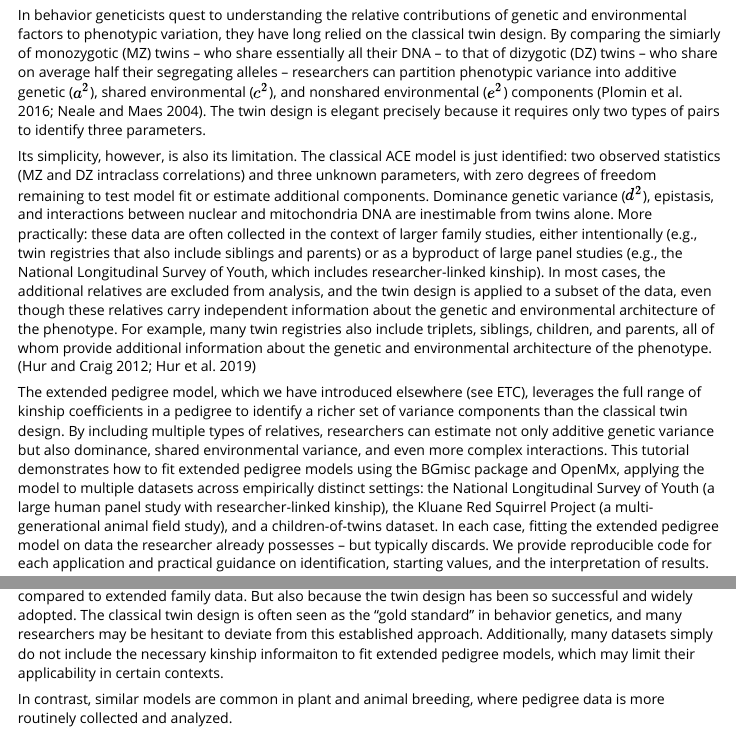
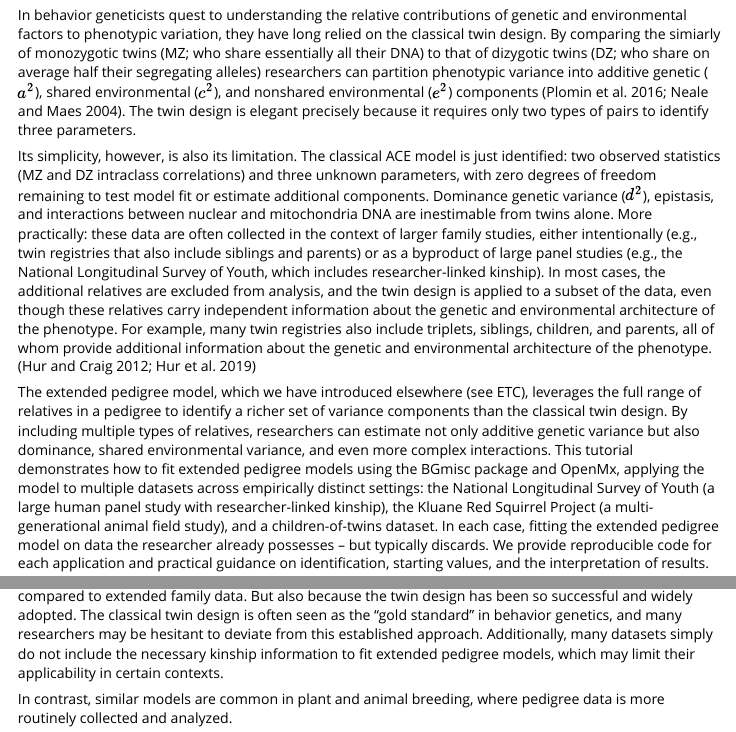
Before and after one commit to R-Computing-Lab/pedigreedata, an R Markdown document (vignettes/article/tutorialmanuscript.Rmd): the page in a window 1100 px wide, from 580 px down, and a second part further down, joined at a grey line. Rendered offline with R 4.5, knitr and Pandoc, with nearby package versions.

Commit message:
Add .positai ignore; fix squirrel data & vignette
Add .positai and .claude entries to .Rbuildignore and .gitignore. Repair a malformed mutate pipeline in data-raw/df_redsquirrels.R to fix sex values for specific personIDs and regenerate the data/red_squirrels.rda dataset. Apply minor copyedits in vignettes/article/tutorialmanuscript.Rmd to improve wording and correct typos (e.g., 'relatives', 'information').

```diff
--- a/vignettes/article/tutorialmanuscript.Rmd
+++ b/vignettes/article/tutorialmanuscript.Rmd
@@ -50,8 +50,8 @@ options(rmarkdown.html_vignette.check_title = FALSE)
 
 In behavior geneticists quest to understanding the relative contributions of genetic and
 environmental factors to phenotypic variation, they have long relied on the classical twin design.
-By comparing the simiarly of monozygotic (MZ) twins -- who share essentially all their DNA -- to
-that of dizygotic (DZ) twins -- who share on average half their segregating alleles -- researchers
+By comparing the simiarly of monozygotic twins (MZ; who share essentially all their DNA) to
+that of dizygotic twins (DZ; who share on average half their segregating alleles) researchers
 can partition phenotypic variance into additive genetic ($a^2$), shared environmental ($c^2$), and
 nonshared environmental ($e^2$) components [@plomin2016; @neale2004]. The twin design is elegant
 precisely because it requires only two types of pairs to identify three parameters.
@@ -71,7 +71,7 @@ additional information about the genetic and environmental architecture of the p
 <!-- cite https://helda.helsinki.fi/server/api/core/bitstreams/f0b6dc08-69df-449e-a8fe-e2c78abf7f60/content -->
 
 The extended pedigree model, which we have introduced elsewhere (see ETC), leverages the full range
-of kinship coefficients in a pedigree to identify a richer set of variance components than the
+of relatives in a pedigree to identify a richer set of variance components than the
 classical twin design. By including multiple types of relatives, researchers can estimate not only
 additive genetic variance but also dominance, shared environmental variance, and even more complex
 interactions. This tutorial demonstrates how to fit extended pedigree models using the BGmisc
@@ -93,7 +93,7 @@ components.
 Extended pedigree designs have been used in behavior genetics since at least the 1970s [@eaves1978; @fulker_multiple_1988], but they have remained a minority practice. Partially, this is  over concerns about model identification and power [@wilson1982], the complexity of fitting these models, and the relative costs of collecting twin data compared to extended family data. But also because the twin design has been so successful and widely adopted. The classical twin design is often
 seen as the "gold standard" in behavior genetics, and many researchers may be hesitant to deviate
 from this established approach. Additionally, many  datasets simply do not include the
-necessary kinship informaiton to fit extended pedigree models, which may limit their applicability in
+necessary kinship information to fit extended pedigree models, which may limit their applicability in
 certain contexts.
 
 
```
Also changed, not shown: data-raw/df_redsquirrels.R (+4 -1 lines), data/red_squirrels.rda, 2 other files.
